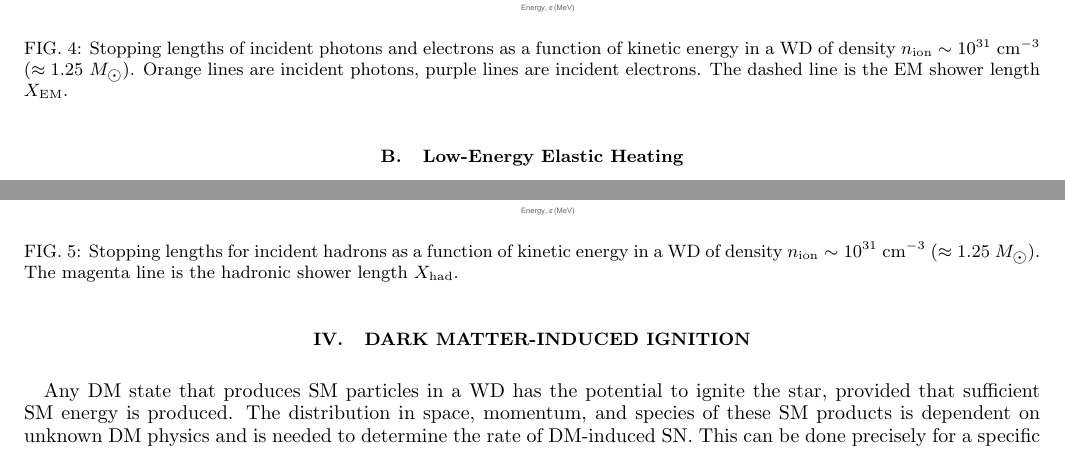
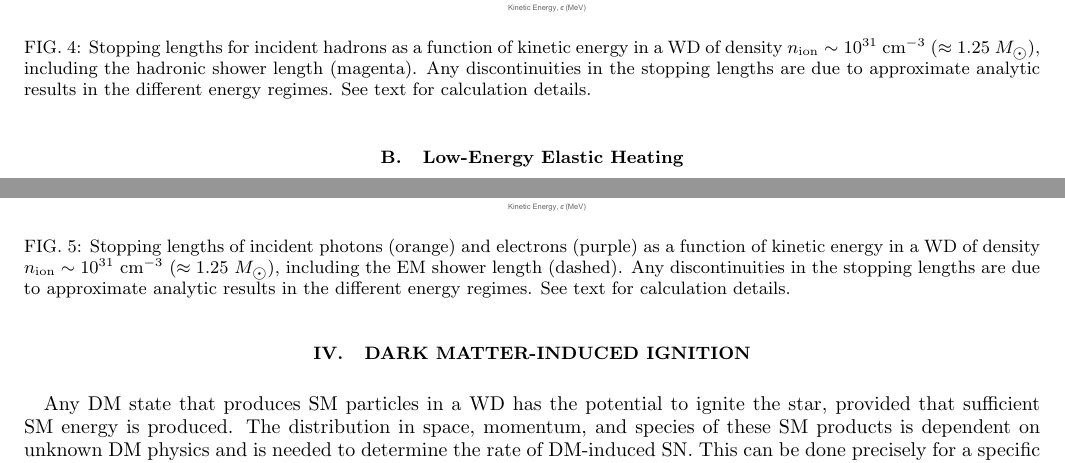
Before and after one commit to vijayoct27/Qballs, a LaTeX paper (White Dwarf Particle Detector.tex): two parts of pages 6 and 7 of 21, joined at a grey line, cut so that both start at the same text. Compiled offline with pdfLaTeX; a LaTeX package or settings file that is missing is left out.

Commit message:
adding plots with labels

```diff
--- a/White Dwarf Particle Detector.tex
+++ b/White Dwarf Particle Detector.tex
@@ -141,19 +141,21 @@ The quoted energies are for a $\sim 1.37 ~M_{\astrosun}$ WD, although the cartoo
 \end{figure}
 
 \begin{figure}
-\includegraphics[scale=.3]{SPhighEM.pdf}
-\caption{Stopping lengths of incident photons and electrons as a function of kinetic energy in a WD of density $n_\text{ion} \sim 10^{31}~\text{cm}^{-3}$ ($\approx 1.25 ~M_{\astrosun}$).
-Orange lines are incident photons, purple lines are incident electrons.
-The dashed line is the EM shower length $X_\text{EM}$.
+\includegraphics[scale=.3]{SPhighHad.pdf}
+\caption{Stopping lengths for incident hadrons as a function of kinetic energy in a WD of density $n_\text{ion} \sim 10^{31}~\text{cm}^{-3}$ ($\approx 1.25 ~M_{\astrosun}$), including the hadronic shower length (magenta).
+Any discontinuities in the stopping lengths are due to approximate analytic results in the different energy regimes.
+See text for calculation details.
 }
-\label{fig:SPhighEM}
+\label{fig:SPhighHad}
 \end{figure}
 
 \begin{figure}
-\includegraphics[scale=.3]{SPhighHad.pdf}
-\caption{Stopping lengths for incident hadrons as a function of kinetic energy in a WD of density $n_\text{ion} \sim 10^{31}~\text{cm}^{-3}$ ($\approx 1.25 ~M_{\astrosun}$).
-The magenta line is the hadronic shower length $X_\text{had}$.}
-\label{fig:SPhighHad}
+\includegraphics[scale=.3]{SPhighEM.pdf}
+\caption{Stopping lengths of incident photons (orange) and electrons (purple) as a function of kinetic energy in a WD of density $n_\text{ion} \sim 10^{31}~\text{cm}^{-3}$ ($\approx 1.25 ~M_{\astrosun}$), including the EM shower length (dashed).
+Any discontinuities in the stopping lengths are due to approximate analytic results in the different energy regimes.
+See text for calculation details.
+}
+\label{fig:SPhighEM}
 \end{figure}
 
 %%%%%%%%%%%%%%%%%%%%%%%%%%%%%%%%%%%%%%%%%%%%%%%%%%%%%%%%%%%%%%%%
```
Also changed, not shown: wd-smheating.tex (+1 -1 lines), SPhighEM.pdf, SPhighHad.pdf, White Dwarf Particle Detector.pdf, capturecollision.pdf, capturedecay.pdf, White Dwarf Particle Detector.tex (24 more changed lines), 2 other files.
